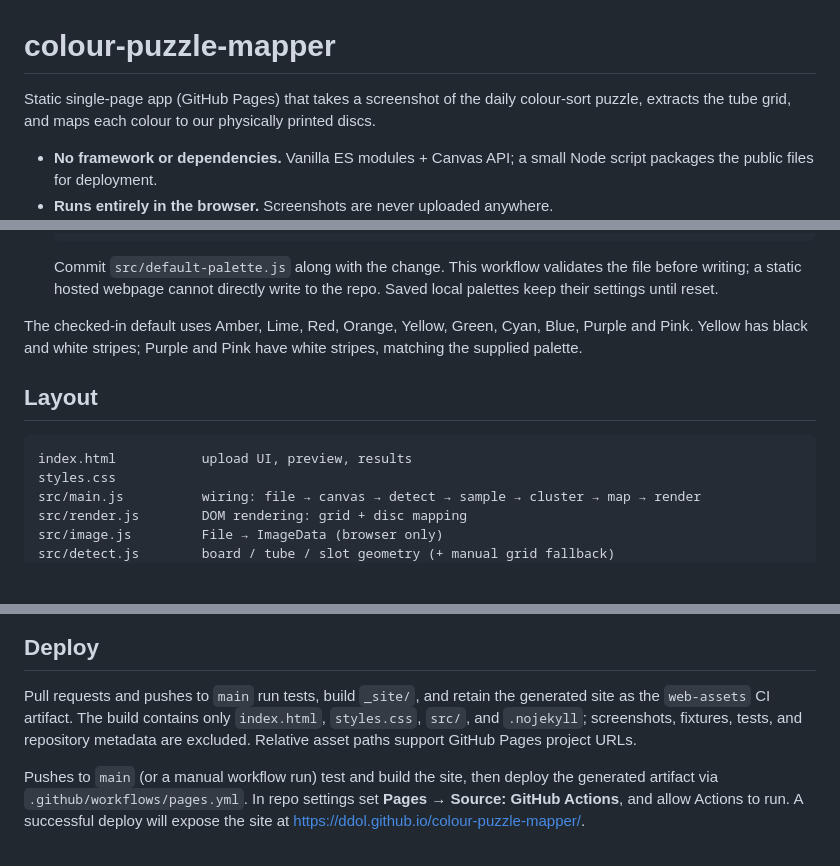
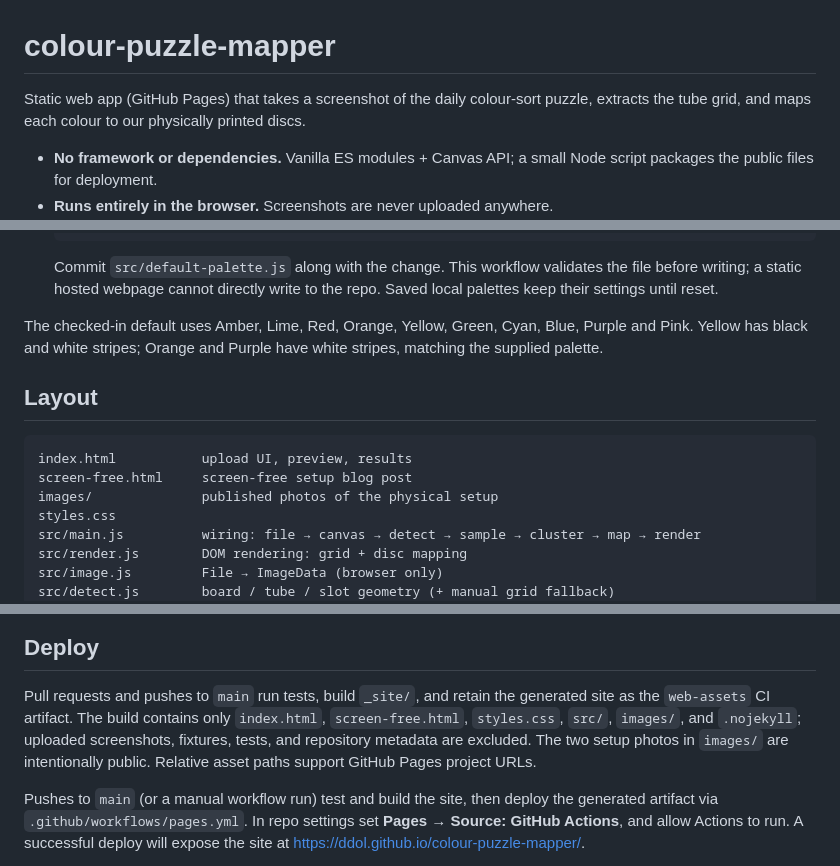
Before and after one commit to ddol/colour-puzzle-mapper, a Markdown page: README.md, 3 parts joined by grey strips. Drawn GitHub-style; blank space fills up the shorter version.

````diff
--- a/README.md
+++ b/README.md
@@ -1,6 +1,6 @@
 # colour-puzzle-mapper
 
-Static single-page app (GitHub Pages) that takes a screenshot of the daily
+Static web app (GitHub Pages) that takes a screenshot of the daily
 colour-sort puzzle, extracts the tube grid, and maps each colour to our
 physically printed discs.
 
@@ -93,13 +95,15 @@ RGB and hex edits stay synchronized. **Save colour** commits the choice;
   Saved local palettes keep their settings until reset.
 
 The checked-in default uses Amber, Lime, Red, Orange, Yellow, Green, Cyan, Blue,
-Purple and Pink. Yellow has black and white stripes; Purple and Pink have white
+Purple and Pink. Yellow has black and white stripes; Orange and Purple have white
 stripes, matching the supplied palette.
 
 ## Layout
 
 ```
 index.html           upload UI, preview, results
+screen-free.html     screen-free setup blog post
+images/              published photos of the physical setup
 styles.css
 src/main.js          wiring: file → canvas → detect → sample → cluster → map → render
 src/render.js        DOM rendering: grid + disc mapping
@@ -152,8 +156,9 @@ fixture at three sizes, including both empty tubes and all ten colours.
 
 Pull requests and pushes to `main` run tests, build `_site/`, and retain the
 generated site as the `web-assets` CI artifact. The build contains only
-`index.html`, `styles.css`, `src/`, and `.nojekyll`; screenshots, fixtures,
-tests, and repository metadata are excluded. Relative asset paths support
+`index.html`, `screen-free.html`, `styles.css`, `src/`, `images/`, and `.nojekyll`;
+uploaded screenshots, fixtures, tests, and repository metadata are excluded.
+The two setup photos in `images/` are intentionally public. Relative asset paths support
 GitHub Pages project URLs.
 
 Pushes to `main` (or a manual workflow run) test and build the site, then deploy
````
Also changed, not shown: other parts of README.md (+2 -0 lines), images/discs-and-board.jpg (added), images/physical-puzzle.jpg (added), 7 other files.
